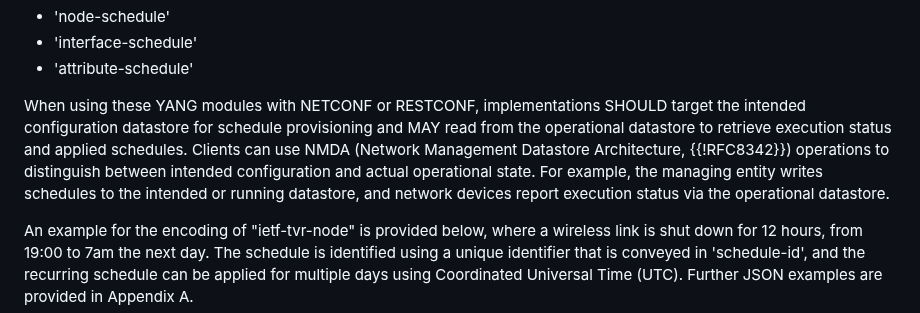
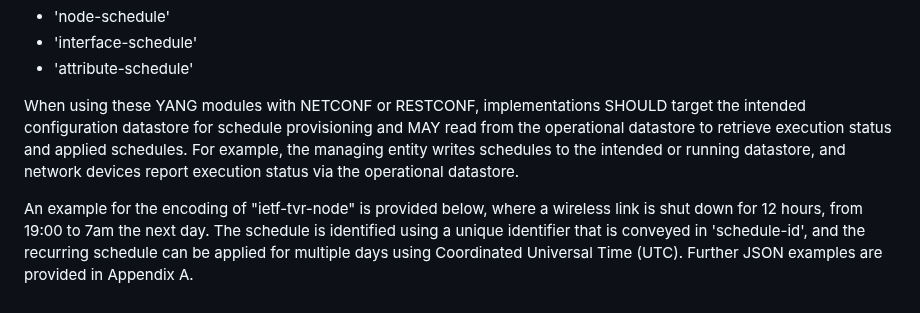
Before and after one commit to zhangli-abcd/TVR-Applicability, a Markdown page: draft-ietf-tvr-applicability.md, the part around the change. Rendered like a GitHub page.

Commit message:
Remove NMDA mention
This does not bring much. Also, NMDA is not normative here anyway. Better to simply delete.

```diff
--- a/draft-ietf-tvr-applicability.md
+++ b/draft-ietf-tvr-applicability.md
@@ -234,10 +234,7 @@ To create a schedule, the following TVR data model objects and subsequent branch
 
 When using these YANG modules with NETCONF or RESTCONF, implementations SHOULD target the intended configuration datastore
 for schedule provisioning and MAY read from the operational datastore
-to retrieve execution status and applied schedules.  Clients can use
-NMDA (Network Management Datastore Architecture, {{!RFC8342}})
-operations to distinguish between intended configuration and actual
-operational state.  For example, the managing entity writes schedules
+to retrieve execution status and applied schedules.  For example, the managing entity writes schedules
 to the intended or running datastore, and network devices report
 execution status via the operational datastore.
 
```
